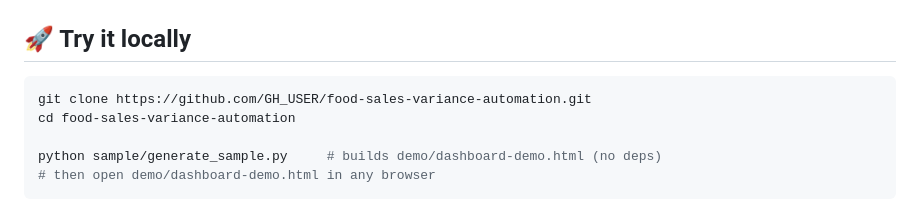
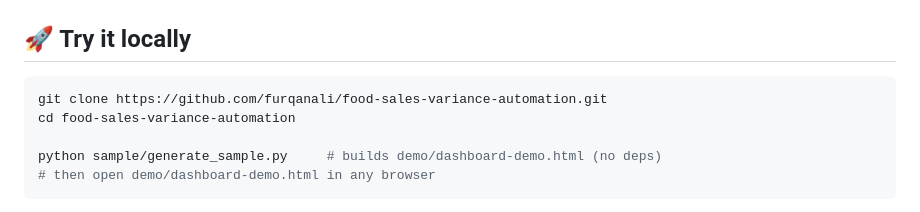
Before and after one commit to furqunali/food-sales-variance-automation, a Markdown page: README.md, the part around one of its changes. Rendered like a GitHub page.

Commit message:
Finalize README URLs (live demo + CI badge)

````diff
--- a/README.md
+++ b/README.md
@@ -67,7 +67,7 @@ the finished dashboard back against the original documents.
 ## 🚀 Try it locally
 
 ```bash
-git clone https://github.com/GH_USER/food-sales-variance-automation.git
+git clone https://github.com/furqanali/food-sales-variance-automation.git
 cd food-sales-variance-automation
 
 python sample/generate_sample.py     # builds demo/dashboard-demo.html (no deps)
````
Also changed, not shown: other parts of README.md (+8 -8 lines).
